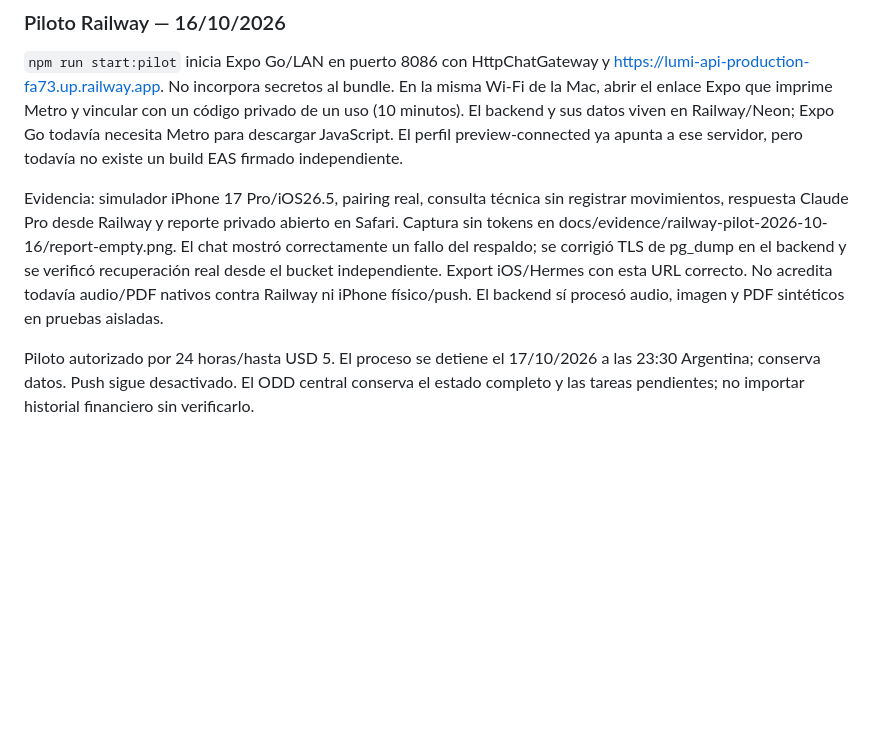
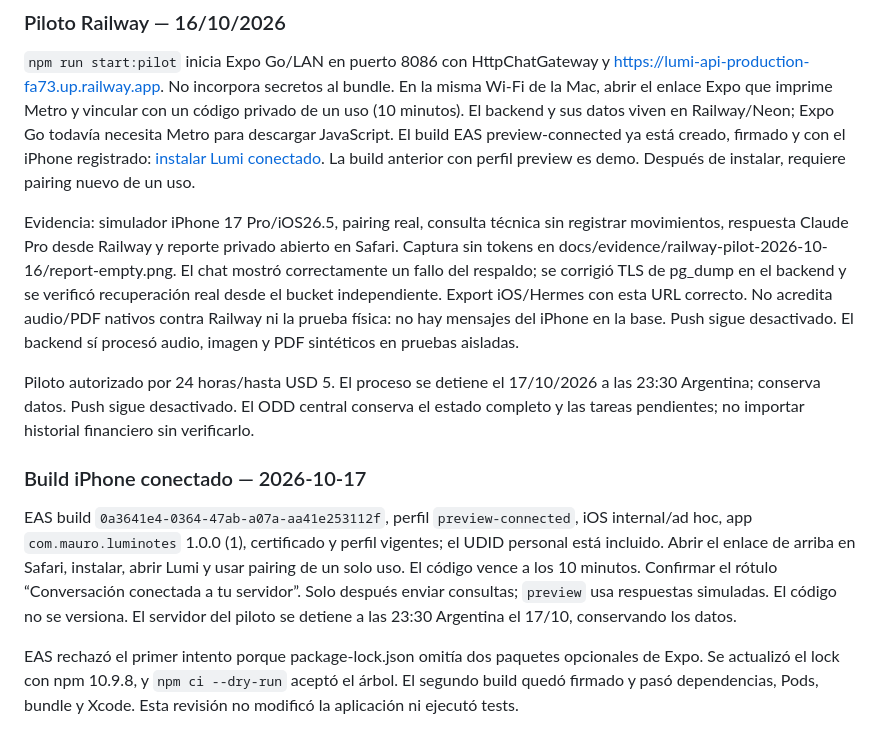
Before and after one commit to mauromontano/lumi-notes, a Markdown page: README.md, the part around the change. GitHub-like rendering; blank space fills up the shorter version.

Commit message:
Document connected iOS build installation and pairing

```diff
--- a/README.md
+++ b/README.md
@@ -215,17 +215,31 @@ No se midió aún ahorro real en Railway/Neon ni entrega push en dispositivo fí
 https://lumi-api-production-fa73.up.railway.app. No incorpora secretos al bundle.
 En la misma Wi-Fi de la Mac, abrir el enlace Expo que imprime Metro y vincular con
 un código privado de un uso (10 minutos). El backend y sus datos viven en Railway/Neon;
-Expo Go todavía necesita Metro para descargar JavaScript. El perfil preview-connected
-ya apunta a ese servidor, pero todavía no existe un build EAS firmado independiente.
+Expo Go todavía necesita Metro para descargar JavaScript. El build EAS preview-connected ya está creado, firmado y con el iPhone registrado: [instalar Lumi conectado](https://expo.dev/accounts/mauro-montano/projects/lumi-notes/builds/0a3641e4-0364-47ab-a07a-aa41e253112f). La build anterior con perfil preview es demo. Después de instalar, requiere pairing nuevo de un uso.
 
 Evidencia: simulador iPhone 17 Pro/iOS26.5, pairing real, consulta técnica sin registrar
 movimientos, respuesta Claude Pro desde Railway y reporte privado abierto en Safari.
 Captura sin tokens en docs/evidence/railway-pilot-2026-10-16/report-empty.png.
 El chat mostró correctamente un fallo del respaldo; se corrigió TLS de pg_dump en el
 backend y se verificó recuperación real desde el bucket independiente. Export iOS/Hermes
-con esta URL correcto. No acredita todavía audio/PDF nativos contra Railway ni iPhone
-físico/push. El backend sí procesó audio, imagen y PDF sintéticos en pruebas aisladas.
+con esta URL correcto. No acredita audio/PDF nativos contra Railway ni la prueba física: no hay mensajes del iPhone en la base. Push sigue desactivado. El backend sí procesó audio, imagen y PDF sintéticos en pruebas aisladas.
 
 Piloto autorizado por 24 horas/hasta USD 5. El proceso se detiene el 17/10/2026 a las
 23:30 Argentina; conserva datos. Push sigue desactivado. El ODD central conserva el
 estado completo y las tareas pendientes; no importar historial financiero sin verificarlo.
+
+
+### Build iPhone conectado — 2026-10-17
+
+EAS build `0a3641e4-0364-47ab-a07a-aa41e253112f`, perfil `preview-connected`, iOS
+internal/ad hoc, app `com.mauro.luminotes` 1.0.0 (1), certificado y perfil vigentes; el
+UDID personal está incluido. Abrir el enlace de arriba en Safari, instalar, abrir Lumi y
+usar pairing de un solo uso. El código vence a los 10 minutos. Confirmar el rótulo
+“Conversación conectada a tu servidor”. Solo después enviar consultas; `preview` usa
+respuestas simuladas. El código no se versiona. El servidor del piloto se detiene a las
+23:30 Argentina el 17/10, conservando los datos.
+
+EAS rechazó el primer intento porque package-lock.json omitía dos paquetes opcionales
+de Expo. Se actualizó el lock con npm 10.9.8, y `npm ci --dry-run` aceptó el árbol. El
+segundo build quedó firmado y pasó dependencias, Pods, bundle y Xcode. Esta revisión no
+modificó la aplicación ni ejecutó tests.
```
